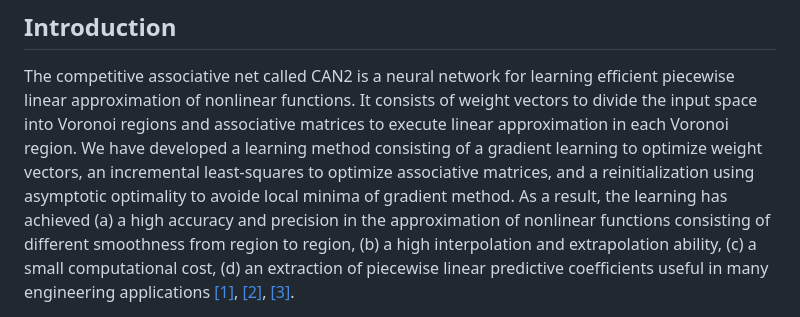
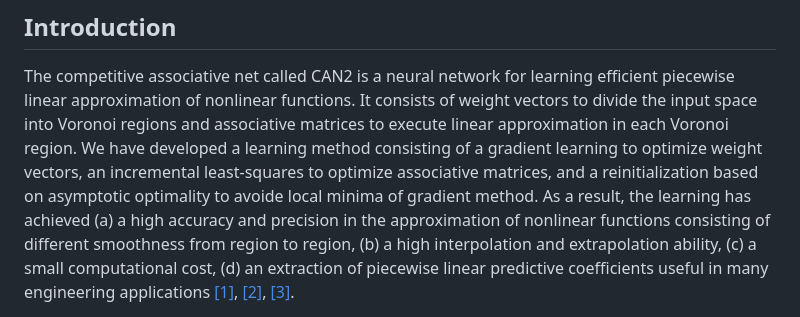
Before and after one commit to Kurogi-Lab/CAN2, a Markdown page: README.md, the part around the change. Rendered like a GitHub page.

```diff
--- a/README.md
+++ b/README.md
@@ -12,7 +12,7 @@ and associative matrices to execute linear approximation in each Voronoi region.
 We have developed a learning method consisting of
 a gradient learning to optimize weight vectors,
 an incremental least-squares to optimize associative matrices,
-and a reinitialization using asymptotic optimality
+and a reinitialization based on asymptotic optimality
 to avoide local minima of gradient method.
  As a result, the learning has achieved (a) a high accuracy and precision
  in the approximation of nonlinear functions
```
